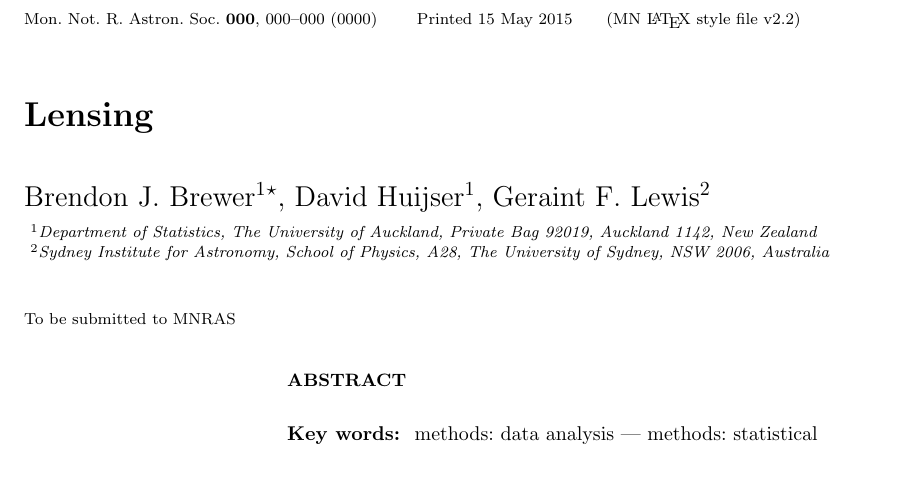
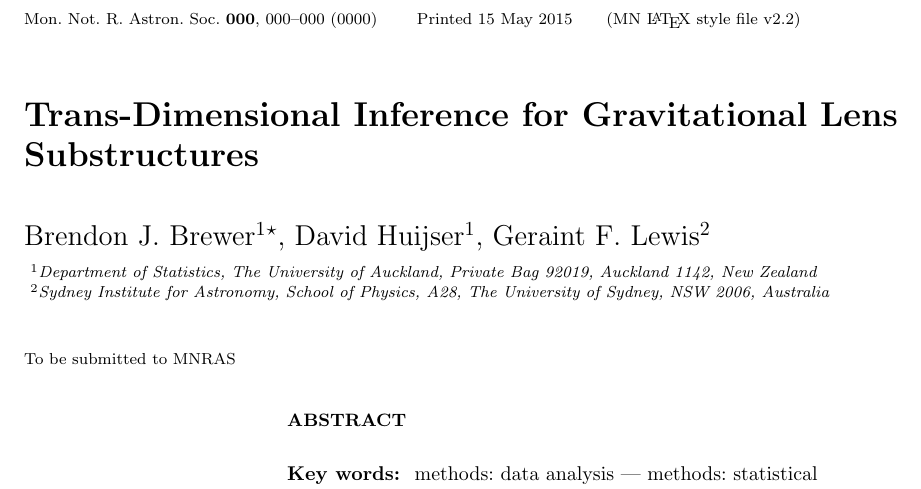
Before and after one commit to eggplantbren/Lensing2, a LaTeX paper (Papers/ms.tex): part of page 1 of 4, cut so that both start at the same text, the shorter picture padded with empty space. Compiled offline with pdfLaTeX; a LaTeX package or settings file that is missing is left out.

Commit message:
Working title

```diff
--- a/Papers/ms.tex
+++ b/Papers/ms.tex
@@ -13,7 +13,7 @@
 \usepackage{float}
 
 \title[]
-{Lensing}
+{Trans-Dimensional Inference for Gravitational Lens Substructures}
 
 \author[Brewer, Huijser and Lewis]{%
   Brendon~J.~Brewer$^{1}$\thanks{bj.brewer@auckland.ac.nz},
```
